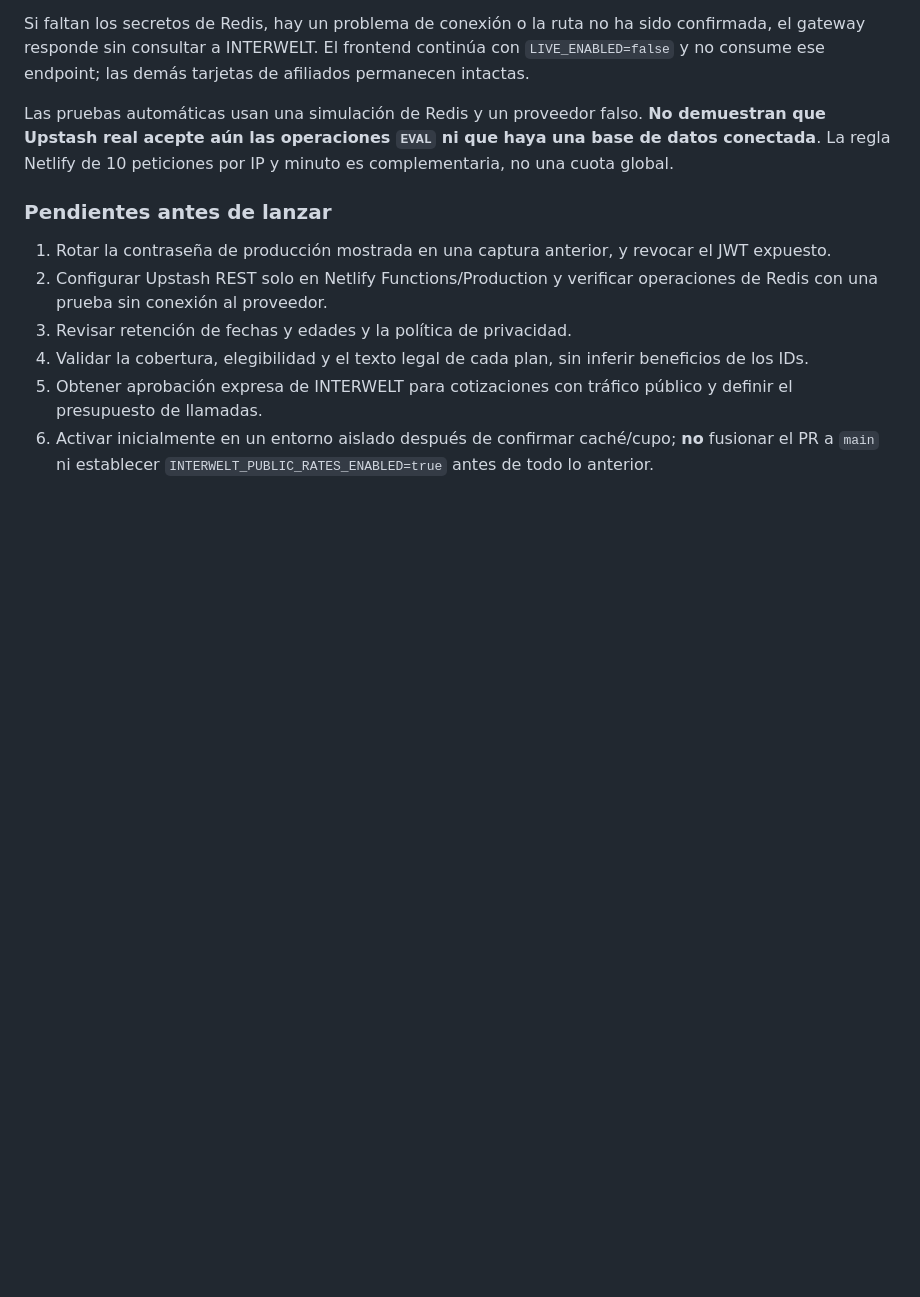
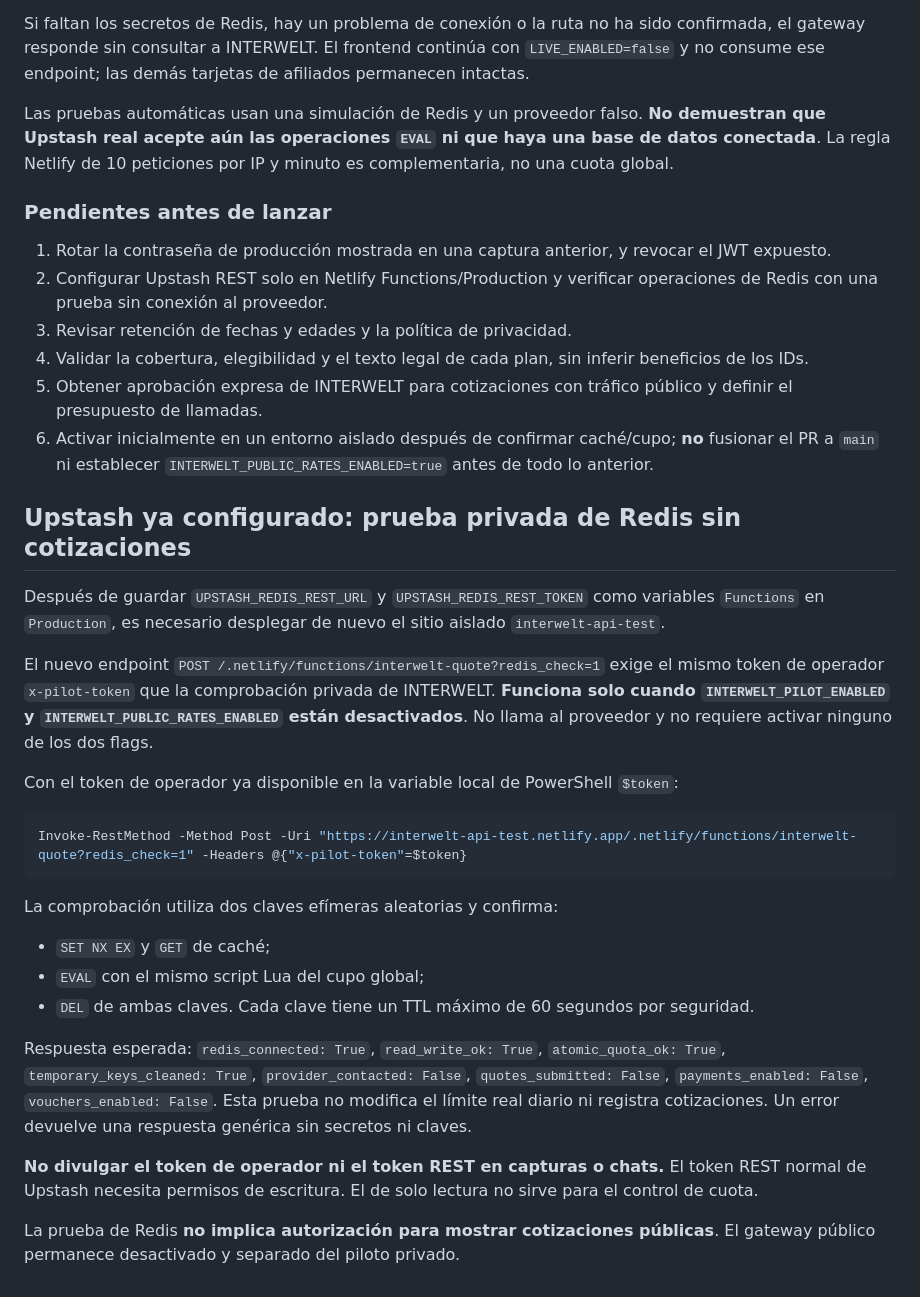
Before and after one commit to justinasspokas-star/viajerolatam, a Markdown page: INTERWELT_NETLIFY_PRODUCTION_SETUP.md, the part around the change. Rendered like a GitHub page; blank space fills up the shorter version.

Commit message:
INTERWELT: document private Redis smoke-test and manual Netlify verification

````diff
--- a/INTERWELT_NETLIFY_PRODUCTION_SETUP.md
+++ b/INTERWELT_NETLIFY_PRODUCTION_SETUP.md
@@ -131,3 +131,27 @@ Las pruebas automáticas usan una simulación de Redis y un proveedor falso. **N
 4. Validar la cobertura, elegibilidad y el texto legal de cada plan, sin inferir beneficios de los IDs.
 5. Obtener aprobación expresa de INTERWELT para cotizaciones con tráfico público y definir el presupuesto de llamadas.
 6. Activar inicialmente en un entorno aislado después de confirmar caché/cupo; **no** fusionar el PR a `main` ni establecer `INTERWELT_PUBLIC_RATES_ENABLED=true` antes de todo lo anterior.
+
+
+## Upstash ya configurado: prueba privada de Redis sin cotizaciones
+
+Después de guardar `UPSTASH_REDIS_REST_URL` y `UPSTASH_REDIS_REST_TOKEN` como variables `Functions` en `Production`, es necesario desplegar de nuevo el sitio aislado `interwelt-api-test`.
+
+El nuevo endpoint `POST /.netlify/functions/interwelt-quote?redis_check=1` exige el mismo token de operador `x-pilot-token` que la comprobación privada de INTERWELT. **Funciona solo cuando `INTERWELT_PILOT_ENABLED` y `INTERWELT_PUBLIC_RATES_ENABLED` están desactivados**. No llama al proveedor y no requiere activar ninguno de los dos flags.
+
+Con el token de operador ya disponible en la variable local de PowerShell `$token`:
+
+```powershell
+Invoke-RestMethod -Method Post -Uri "https://interwelt-api-test.netlify.app/.netlify/functions/interwelt-quote?redis_check=1" -Headers @{"x-pilot-token"=$token}
+```
+
+La comprobación utiliza dos claves efímeras aleatorias y confirma:
+- `SET NX EX` y `GET` de caché;
+- `EVAL` con el mismo script Lua del cupo global;
+- `DEL` de ambas claves. Cada clave tiene un TTL máximo de 60 segundos por seguridad.
+
+Respuesta esperada: `redis_connected: True`, `read_write_ok: True`, `atomic_quota_ok: True`, `temporary_keys_cleaned: True`, `provider_contacted: False`, `quotes_submitted: False`, `payments_enabled: False`, `vouchers_enabled: False`. Esta prueba no modifica el límite real diario ni registra cotizaciones. Un error devuelve una respuesta genérica sin secretos ni claves.
+
+**No divulgar el token de operador ni el token REST en capturas o chats.** El token REST normal de Upstash necesita permisos de escritura. El de solo lectura no sirve para el control de cuota.
+
+La prueba de Redis **no implica autorización para mostrar cotizaciones públicas**. El gateway público permanece desactivado y separado del piloto privado.
````
